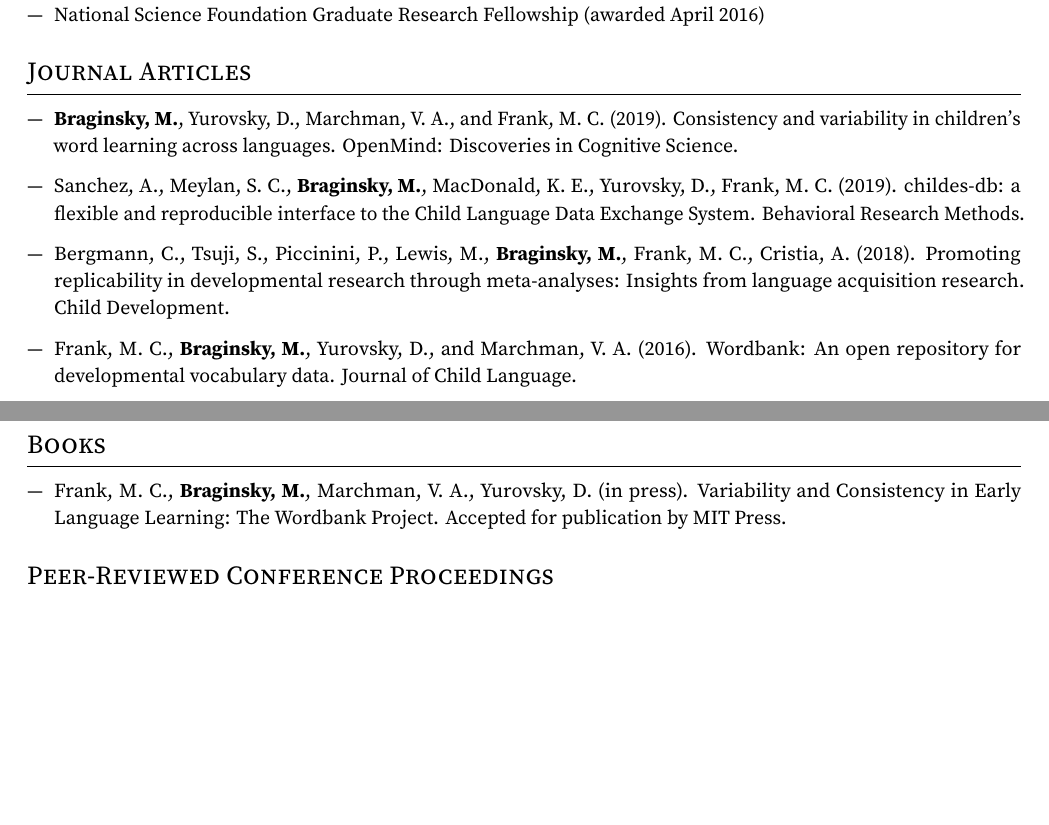
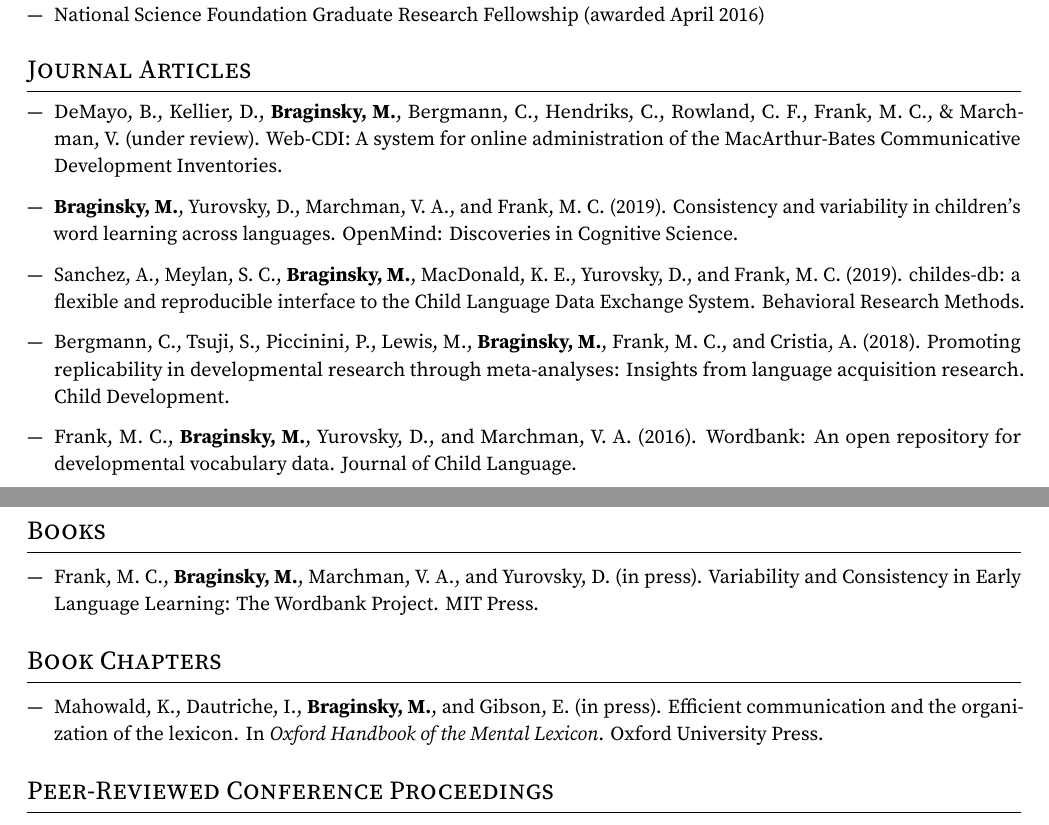
Before and after one commit to mikabr/mikabr.github.io, an R Markdown document (files/mikabr-cv/mikabr-cv.Rmd): two parts of pages 1 and 2 of 4, joined at a grey line, cut so that both start at the same text, the shorter picture padded with empty space. The pictures show the output file files/mikabr-cv/mikabr-cv.pdf that the author committed with the source.

Commit message:
cv updates

```diff
--- a/files/mikabr-cv/mikabr-cv.Rmd
+++ b/files/mikabr-cv/mikabr-cv.Rmd
@@ -66,18 +66,25 @@ urlcolor: #268bd2
 
 # Journal Articles
 
+- DeMayo, B., Kellier, D., **Braginsky, M.**, Bergmann, C., Hendriks, C., Rowland, C. F., Frank, M. C., & Marchman, V. (under review). Web-CDI: A system for online administration of the MacArthur-Bates Communicative Development Inventories.
+
 - **Braginsky, M.**, Yurovsky, D., Marchman, V. A., and Frank, M. C. (2019). Consistency and variability in children's word learning across languages. OpenMind: Discoveries in Cognitive Science.
 
-- Sanchez, A., Meylan, S. C., **Braginsky, M.**, MacDonald, K. E., Yurovsky, D., Frank, M. C. (2019). childes-db: a flexible and reproducible interface to the Child Language Data Exchange System. Behavioral Research Methods.
+- Sanchez, A., Meylan, S. C., **Braginsky, M.**, MacDonald, K. E., Yurovsky, D., and Frank, M. C. (2019). childes-db: a flexible and reproducible interface to the Child Language Data Exchange System. Behavioral Research Methods.
 
-- Bergmann, C., Tsuji, S., Piccinini, P., Lewis, M., **Braginsky, M.**, Frank, M. C., Cristia, A. (2018). Promoting replicability in developmental research through meta-analyses: Insights from language acquisition research. Child Development.
+- Bergmann, C., Tsuji, S., Piccinini, P., Lewis, M., **Braginsky, M.**, Frank, M. C., and Cristia, A. (2018). Promoting replicability in developmental research through meta-analyses: Insights from language acquisition research. Child Development.
 
 - Frank, M. C., **Braginsky, M.**, Yurovsky, D., and Marchman, V. A. (2016). Wordbank: An open repository for developmental vocabulary data. Journal of Child Language.
 
 
 # Books
 
-- Frank, M. C., **Braginsky, M.**, Marchman, V. A., Yurovsky, D. (in press). Variability and Consistency in Early Language Learning: The Wordbank Project. Accepted for publication by MIT Press.
+- Frank, M. C., **Braginsky, M.**, Marchman, V. A., and Yurovsky, D. (in press). Variability and Consistency in Early Language Learning: The Wordbank Project. MIT Press.
+
+
+# Book Chapters
+
+- Mahowald, K., Dautriche, I., **Braginsky, M.**, and Gibson, E. (in press). Efficient communication and the organization of the lexicon. In *Oxford Handbook of the Mental Lexicon*. Oxford University Press.
 
 
 # Peer-Reviewed Conference Proceedings
```
Also changed, not shown: files/mikabr-cv/mikabr-cv.pdf, files/mikabr-cv/mikabr-cv.tex (added), files/mikabr-cv/mikabr-cv.Rmd (2 more changed lines).
